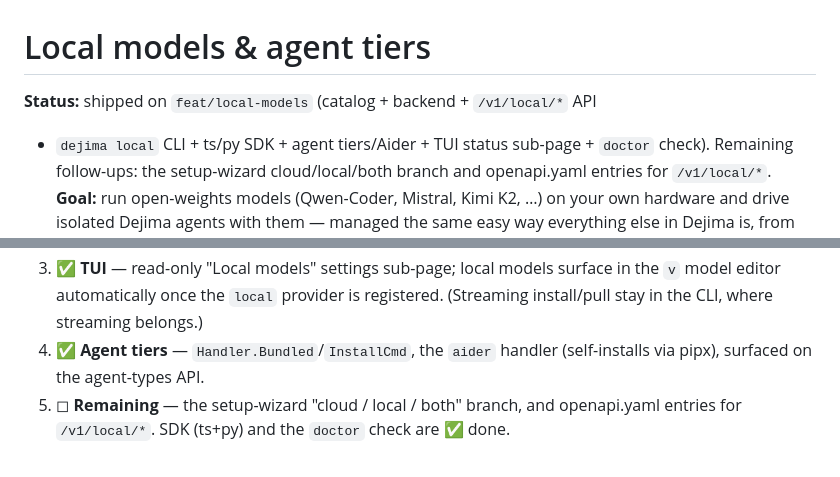
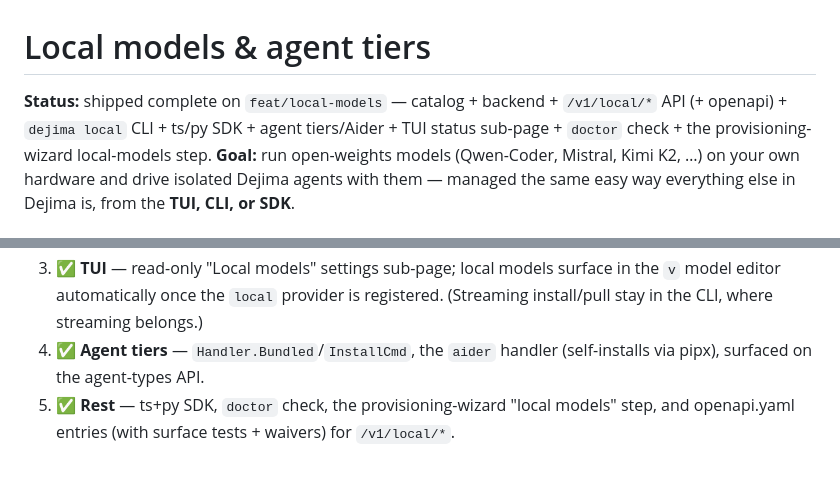
Before and after one commit to Scusi-Inc/dejima, a Markdown page: docs/local-models.md, 2 parts joined by grey strips. GitHub-like rendering.

Commit message:
docs(local-models): mark setup-wizard + openapi shipped
Co-Authored-By: Claude Opus 4.8 (1M context) <noreply@anthropic.com>

```diff
--- a/docs/local-models.md
+++ b/docs/local-models.md
@@ -1,9 +1,9 @@
 # Local models & agent tiers
 
-**Status:** shipped on `feat/local-models` (catalog + backend + `/v1/local/*` API
-+ `dejima local` CLI + ts/py SDK + agent tiers/Aider + TUI status sub-page +
-`doctor` check). Remaining follow-ups: the setup-wizard cloud/local/both branch
-and openapi.yaml entries for `/v1/local/*`.
+**Status:** shipped complete on `feat/local-models` — catalog + backend +
+`/v1/local/*` API (+ openapi) + `dejima local` CLI + ts/py SDK + agent
+tiers/Aider + TUI status sub-page + `doctor` check + the provisioning-wizard
+local-models step.
 **Goal:** run open-weights models (Qwen-Coder, Mistral, Kimi K2, …) on your own
 hardware and drive isolated Dejima agents with them — managed the same easy way
 everything else in Dejima is, from the **TUI, CLI, or SDK**.
@@ -156,6 +156,5 @@ workflows rather than let tool-use-heavy skills silently underperform.
    (Streaming install/pull stay in the CLI, where streaming belongs.)
 4. ✅ **Agent tiers** — `Handler.Bundled`/`InstallCmd`, the `aider` handler
    (self-installs via pipx), surfaced on the agent-types API.
-5. ◻︎ **Remaining** — the setup-wizard "cloud / local / both" branch, and
-   openapi.yaml entries for `/v1/local/*`. SDK (ts+py) and the `doctor` check are
-   ✅ done.
+5. ✅ **Rest** — ts+py SDK, `doctor` check, the provisioning-wizard "local models"
+   step, and openapi.yaml entries (with surface tests + waivers) for `/v1/local/*`.
```
